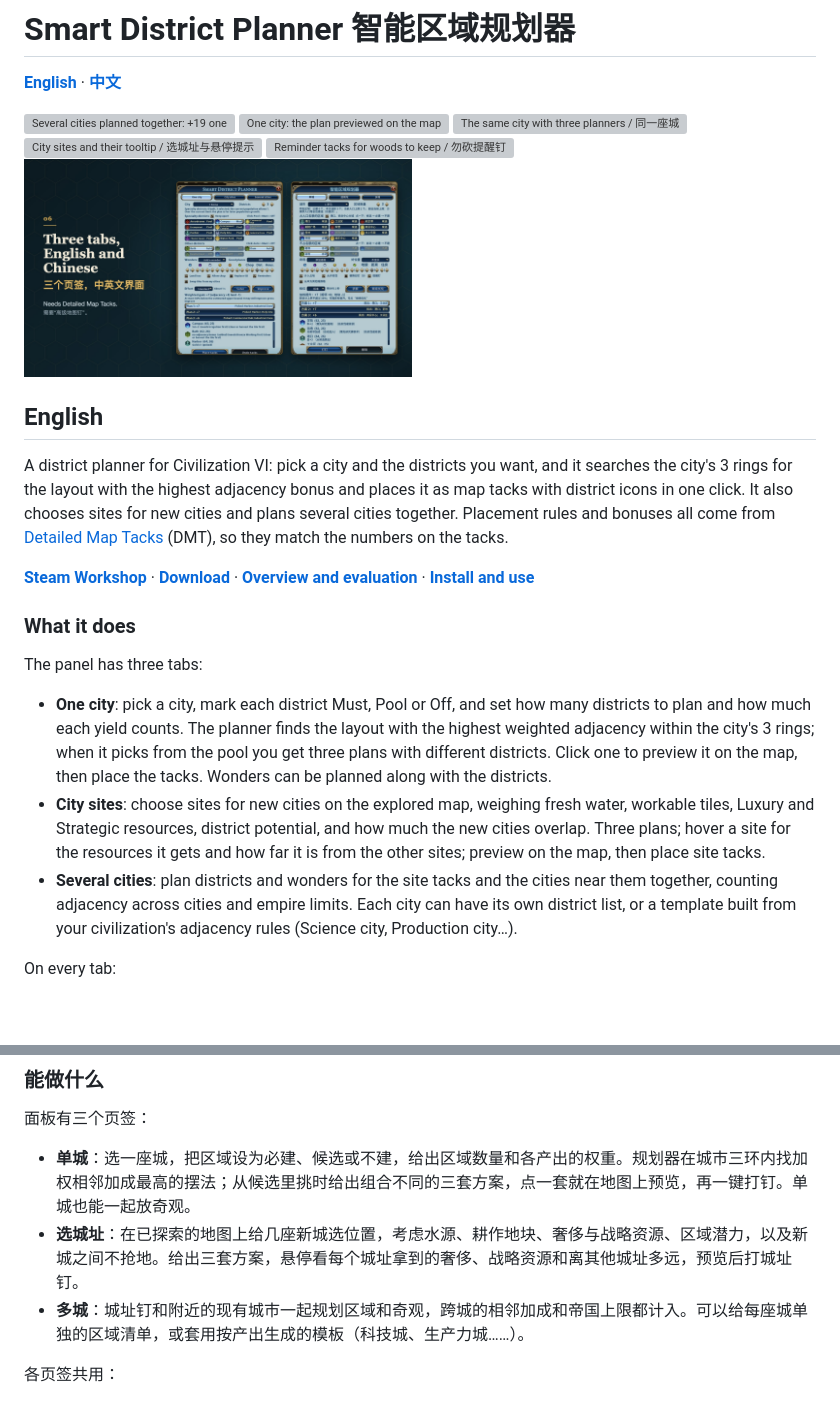
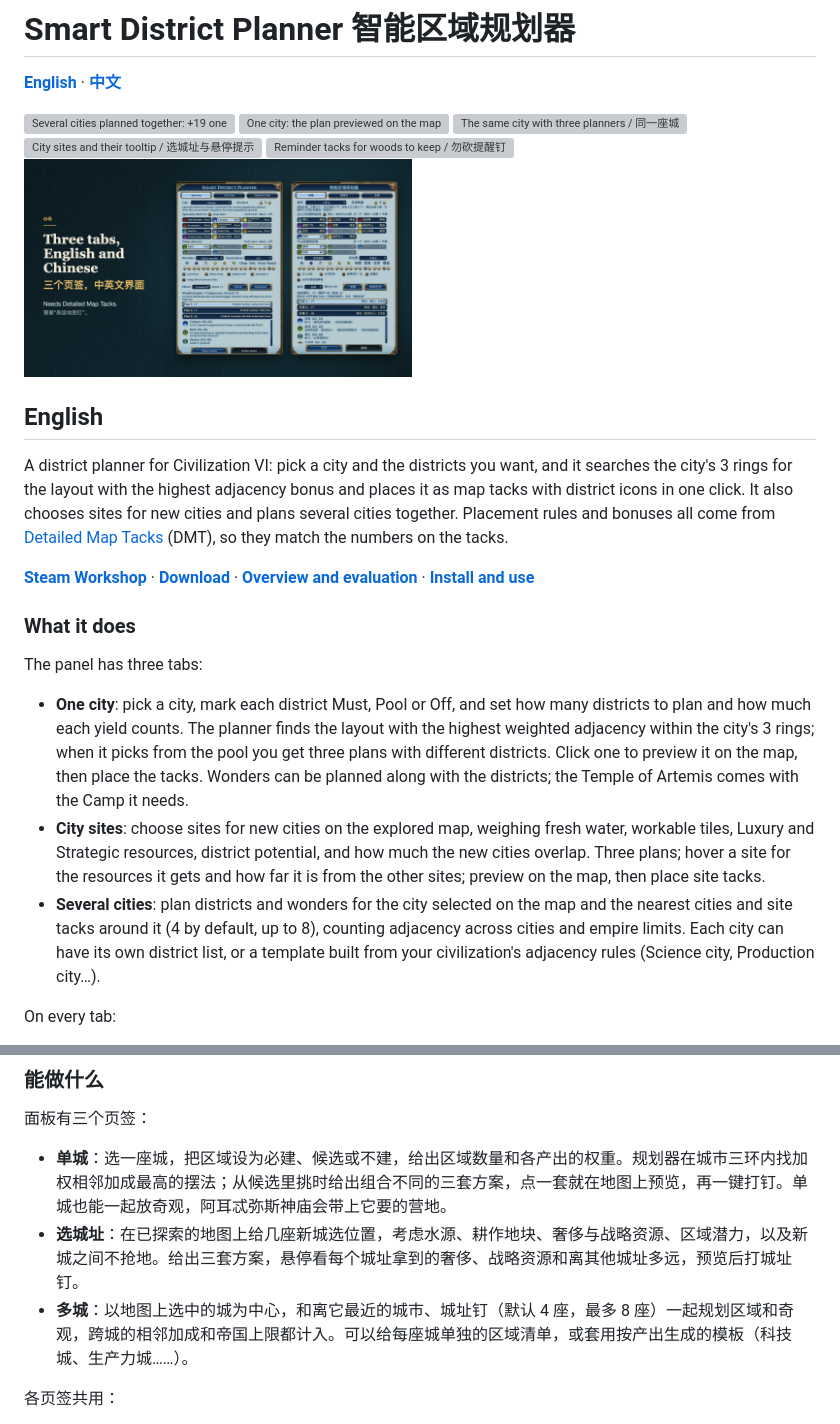
Before and after one commit to SmallSpider0/civ6-smart-district-planner, a Markdown page: README.md, 2 parts joined by grey strips. Rendered like a GitHub page; pictures changed too: workshop/images/06-panel.jpg; blank space fills up the shorter version; grey boxes are pictures that could not be loaded.

```diff
--- a/README.md
+++ b/README.md
@@ -18,9 +18,9 @@ A district planner for Civilization VI: pick a city and the districts you want,
 
 The panel has three tabs:
 
-- **One city**: pick a city, mark each district Must, Pool or Off, and set how many districts to plan and how much each yield counts. The planner finds the layout with the highest weighted adjacency within the city's 3 rings; when it picks from the pool you get three plans with different districts. Click one to preview it on the map, then place the tacks. Wonders can be planned along with the districts.
+- **One city**: pick a city, mark each district Must, Pool or Off, and set how many districts to plan and how much each yield counts. The planner finds the layout with the highest weighted adjacency within the city's 3 rings; when it picks from the pool you get three plans with different districts. Click one to preview it on the map, then place the tacks. Wonders can be planned along with the districts; the Temple of Artemis comes with the Camp it needs.
 - **City sites**: choose sites for new cities on the explored map, weighing fresh water, workable tiles, Luxury and Strategic resources, district potential, and how much the new cities overlap. Three plans; hover a site for the resources it gets and how far it is from the other sites; preview on the map, then place site tacks.
-- **Several cities**: plan districts and wonders for the site tacks and the cities near them together, counting adjacency across cities and empire limits. Each city can have its own district list, or a template built from your civilization's adjacency rules (Science city, Production city…).
+- **Several cities**: plan districts and wonders for the city selected on the map and the nearest cities and site tacks around it (4 by default, up to 8), counting adjacency across cities and empire limits. Each city can have its own district list, or a template built from your civilization's adjacency rules (Science city, Production city…).
 
 On every tab:
 
@@ -79,9 +79,9 @@ The development documents are in Chinese; issues and pull requests in English ar
 
 面板有三个页签：
 
-- **单城**：选一座城，把区域设为必建、候选或不建，给出区域数量和各产出的权重。规划器在城市三环内找加权相邻加成最高的摆法；从候选里挑时给出组合不同的三套方案，点一套就在地图上预览，再一键打钉。单城也能一起放奇观。
+- **单城**：选一座城，把区域设为必建、候选或不建，给出区域数量和各产出的权重。规划器在城市三环内找加权相邻加成最高的摆法；从候选里挑时给出组合不同的三套方案，点一套就在地图上预览，再一键打钉。单城也能一起放奇观，阿耳忒弥斯神庙会带上它要的营地。
 - **选城址**：在已探索的地图上给几座新城选位置，考虑水源、耕作地块、奢侈与战略资源、区域潜力，以及新城之间不抢地。给出三套方案，悬停看每个城址拿到的奢侈、战略资源和离其他城址多远，预览后打城址钉。
-- **多城**：城址钉和附近的现有城市一起规划区域和奇观，跨城的相邻加成和帝国上限都计入。可以给每座城单独的区域清单，或套用按产出生成的模板（科技城、生产力城……）。
+- **多城**：以地图上选中的城为中心，和离它最近的城市、城址钉（默认 4 座，最多 8 座）一起规划区域和奇观，跨城的相邻加成和帝国上限都计入。可以给每座城单独的区域清单，或套用按产出生成的模板（科技城、生产力城……）。
 
 各页签共用：
 
```
Also changed, not shown: docs/images/v9-en-panel-multi.jpg (added), docs/images/v9-en-panel-single.jpg (added), docs/images/v9-panel-multi.jpg (added), docs/images/v9-panel-single.jpg (added), 5 other files.
